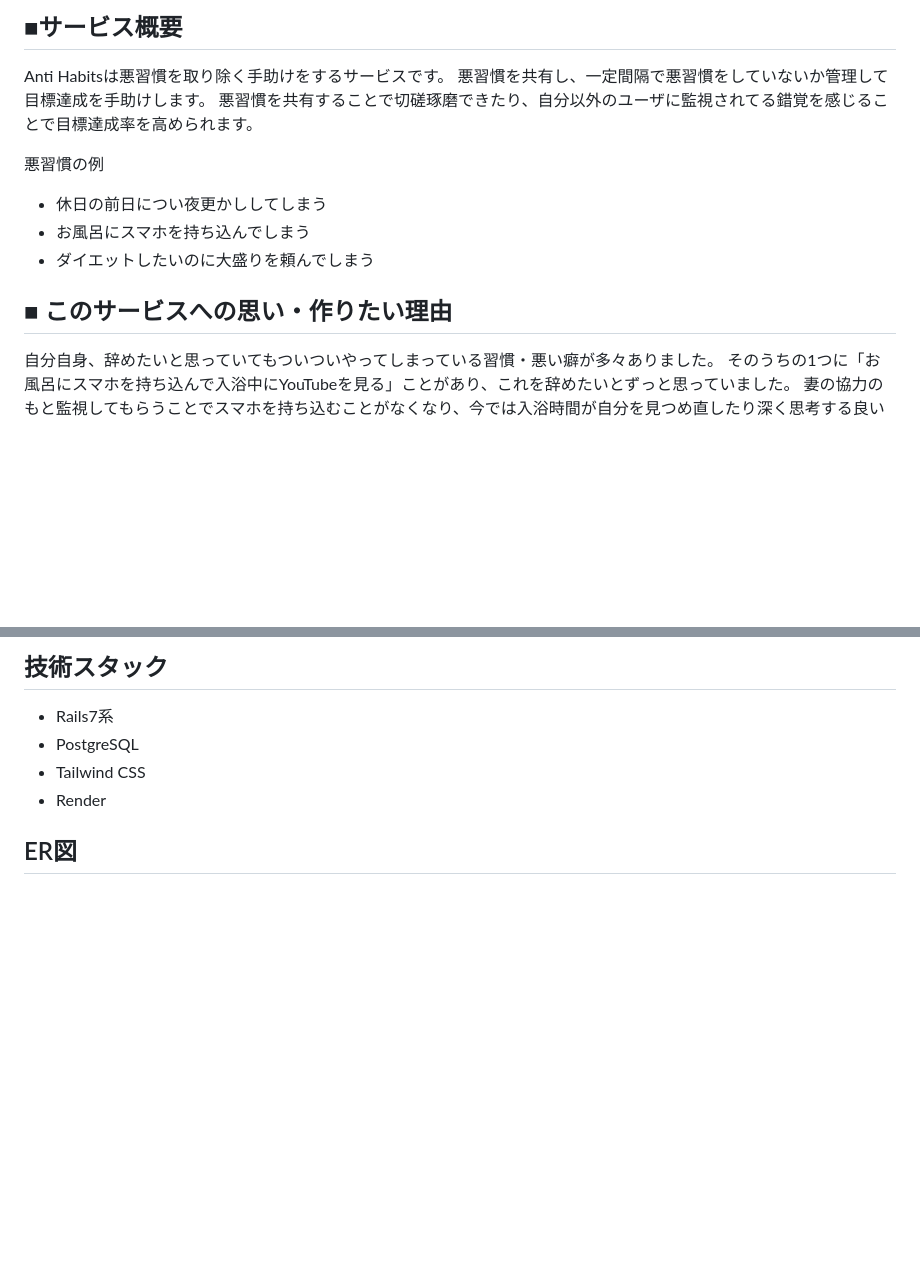
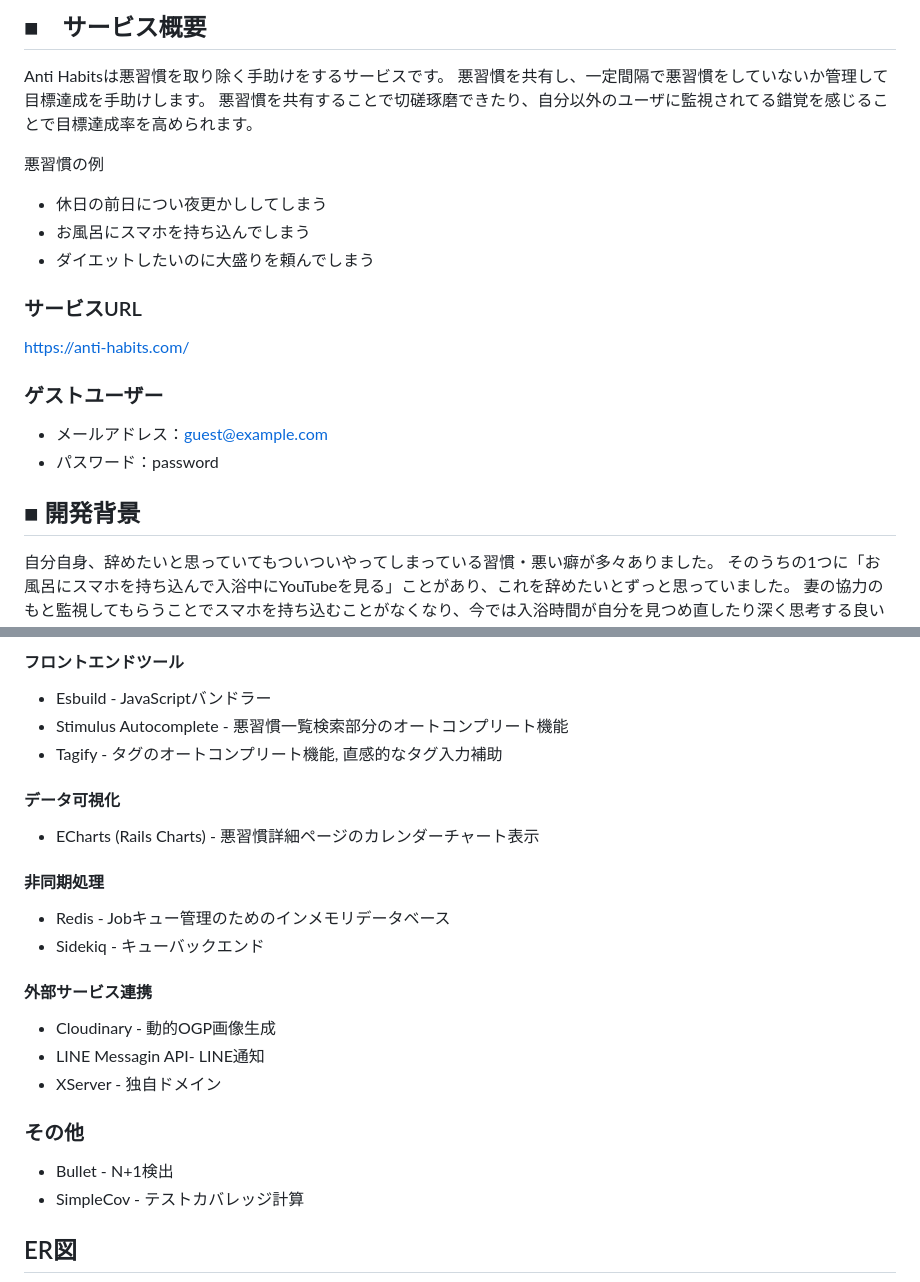
Before and after one commit to kamiyuu0/anti_habits, a Markdown page: README.md, 2 parts joined by grey strips. Drawn GitHub-style; blank space fills up the shorter version.

````diff
--- a/README.md
+++ b/README.md
@@ -1,4 +1,4 @@
-## ■サービス概要
+## ■　サービス概要
 Anti Habitsは悪習慣を取り除く手助けをするサービスです。
 悪習慣を共有し、一定間隔で悪習慣をしていないか管理して目標達成を手助けします。
 悪習慣を共有することで切磋琢磨できたり、自分以外のユーザに監視されてる錯覚を感じることで目標達成率を高められます。
@@ -8,7 +8,14 @@ Anti Habitsは悪習慣を取り除く手助けをするサービスです。
 - お風呂にスマホを持ち込んでしまう
 - ダイエットしたいのに大盛りを頼んでしまう
 
-## ■ このサービスへの思い・作りたい理由
+### サービスURL
+https://anti-habits.com/
+
+### ゲストユーザー
+- メールアドレス：guest@example.com
+- パスワード：password
+
+## ■ 開発背景
 自分自身、辞めたいと思っていてもついついやってしまっている習慣・悪い癖が多々ありました。
 そのうちの1つに「お風呂にスマホを持ち込んで入浴中にYouTubeを見る」ことがあり、これを辞めたいとずっと思っていました。
 妻の協力のもと監視してもらうことでスマホを持ち込むことがなくなり、今では入浴時間が自分を見つめ直したり深く思考する良い時間になっています。
@@ -94,9 +200,24 @@ Anti Habitsは他のユーザーから擬似的に監視されている感覚を
 
-## 技術スタック
-- Rails7系
-- PostgreSQL
-- Tailwind CSS
-- Render
+#### フロントエンドツール
+* Esbuild - JavaScriptバンドラー
+* Stimulus Autocomplete - 悪習慣一覧検索部分のオートコンプリート機能
+* Tagify - タグのオートコンプリート機能, 直感的なタグ入力補助
+
+#### データ可視化
+* ECharts (Rails Charts) - 悪習慣詳細ページのカレンダーチャート表示
+
+#### 非同期処理
+* Redis - Jobキュー管理のためのインメモリデータベース
+* Sidekiq - キューバックエンド
+
+#### 外部サービス連携
+* Cloudinary - 動的OGP画像生成
+* LINE Messagin API- LINE通知
+* XServer - 独自ドメイン
+
+### その他
+* Bullet - N+1検出
+* SimpleCov - テストカバレッジ計算
 
 ## ER図
 ```mermaid
````
Also changed, not shown: other parts of README.md (+184 -60 lines).
